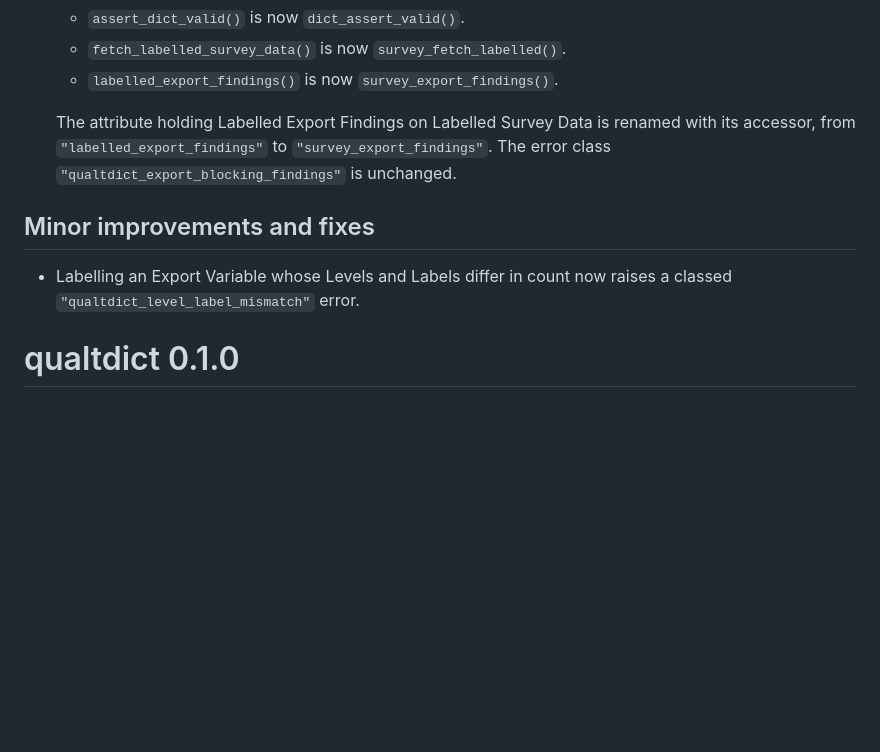
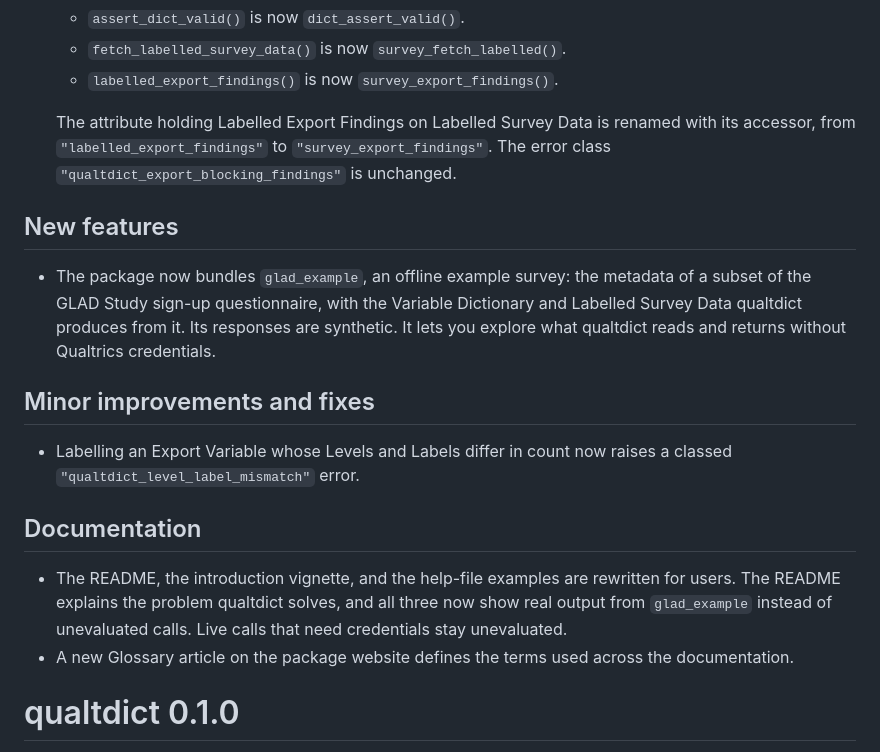
Before and after one commit to lyh970817/qualtdict, a Markdown page: NEWS.md, the part around the change. Drawn GitHub-style; blank space fills up the shorter version.

Commit message:
Note the example data and documentation rewrite in NEWS

```diff
--- a/NEWS.md
+++ b/NEWS.md
@@ -17,10 +17,27 @@
   `"survey_export_findings"`. The error class
   `"qualtdict_export_blocking_findings"` is unchanged.
 
+## New features
+
+- The package now bundles `glad_example`, an offline example survey: the
+  metadata of a subset of the GLAD Study sign-up questionnaire, with the
+  Variable Dictionary and Labelled Survey Data qualtdict produces from it.
+  Its responses are synthetic. It lets you explore what qualtdict reads and
+  returns without Qualtrics credentials.
+
 ## Minor improvements and fixes
 
 - Labelling an Export Variable whose Levels and Labels differ in count now
   raises a classed `"qualtdict_level_label_mismatch"` error.
+
+## Documentation
+
+- The README, the introduction vignette, and the help-file examples are
+  rewritten for users. The README explains the problem qualtdict solves,
+  and all three now show real output from `glad_example` instead of
+  unevaluated calls. Live calls that need credentials stay unevaluated.
+- A new Glossary article on the package website defines the terms used
+  across the documentation.
 
 # qualtdict 0.1.0
 
```
